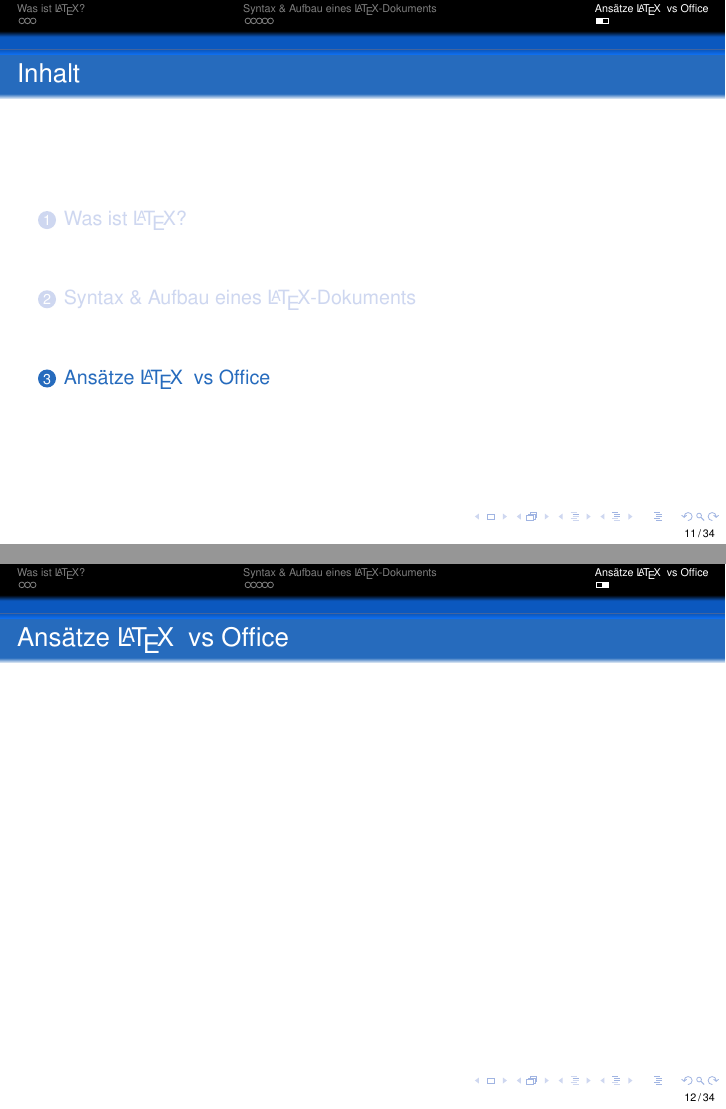
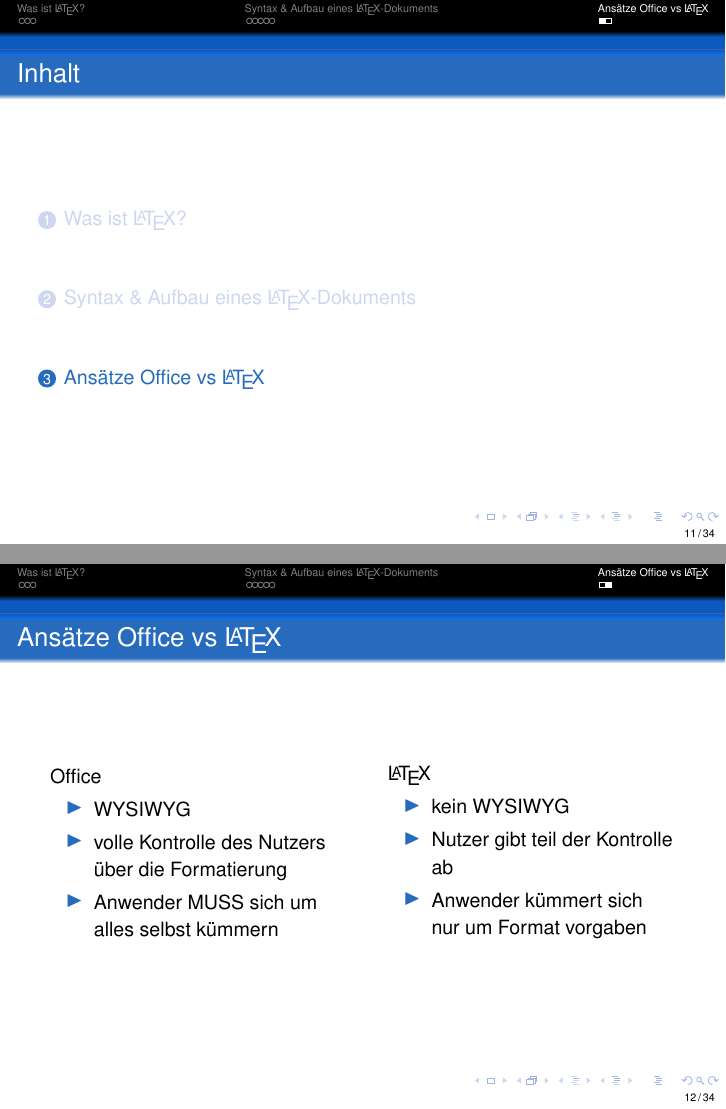
Before and after one commit to P1tt187/LIP-2012-Einfuehrung-LaTeX, LaTeX slides (Vortrag.tex, which reads content/fab/tex-vs-office.tex): pages 21 and 22 of 44, joined at a grey line. Compiled offline with pdfLaTeX.

Commit message:
add some slides

```diff
--- a/content/fab/tex-vs-office.tex
+++ b/content/fab/tex-vs-office.tex
@@ -1,9 +1,22 @@
-\section{Ansätze \LaTeX \mbox{ } vs Office}
+\section{Ansätze Office  vs  \LaTeX}
 \input{./preambel/tocframe}
-\begin{frame}{Ansätze \LaTeX \mbox{ } vs Office}
+\begin{frame}{Ansätze Office  vs  \LaTeX}
 	\begin{columns}
-		\column{0.5\textwidth}
 
-		\column{0.5\textwidth}
+		\column{0.45\textwidth}
+		Office
+		\begin{itemize}
+			\item WYSIWYG
+			\item volle Kontrolle des Nutzers über die Formatierung
+			\item Anwender MUSS sich um alles selbst kümmern
+
+		\end{itemize}
+		\column{0.45\textwidth}
+		\LaTeX{}
+		\begin{itemize}
+				\item kein WYSIWYG
+				\item Nutzer gibt teil der Kontrolle ab
+				\item Anwender kümmert sich nur um Format vorgaben
+		\end{itemize}
 	\end{columns}
 \end{frame}
```
Also changed, not shown: Makefile, pictures/Makefile (added).
